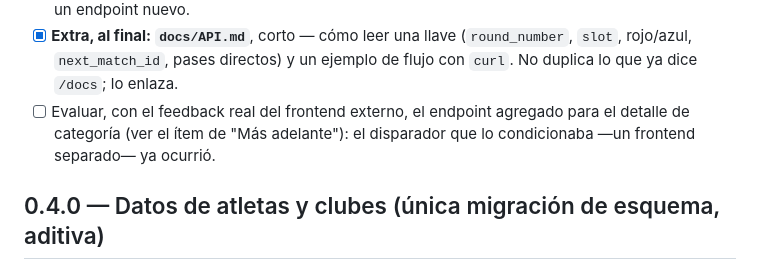
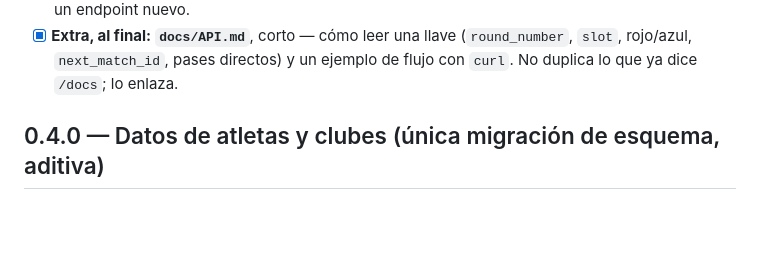
Before and after one commit to pacha2880/taekwondo-tournament-manager, a Markdown page: docs/BACKLOG.md, the part around the change. Rendered like a GitHub page; blank space fills up the shorter version.

Commit message:
docs: quitar del backlog la evaluación del endpoint de detalle de categoría
Co-Authored-By: Claude Opus 5.5 <noreply@anthropic.com>

```diff
--- a/docs/BACKLOG.md
+++ b/docs/BACKLOG.md
@@ -92,9 +92,6 @@ Detalle completo del porqué en `docs/DECISIONS.md` (entrada 2026-10-16). Cinco
 - [x] **Extra, al final: `docs/API.md`**, corto — cómo leer una llave (`round_number`, `slot`,
       rojo/azul, `next_match_id`, pases directos) y un ejemplo de flujo con `curl`. No duplica lo
       que ya dice `/docs`; lo enlaza.
-- [ ] Evaluar, con el feedback real del frontend externo, el endpoint agregado para el detalle de
-      categoría (ver el ítem de "Más adelante"): el disparador que lo condicionaba
-      —un frontend separado— ya ocurrió.
 
 ## 0.4.0 — Datos de atletas y clubes (única migración de esquema, aditiva)
 
```
